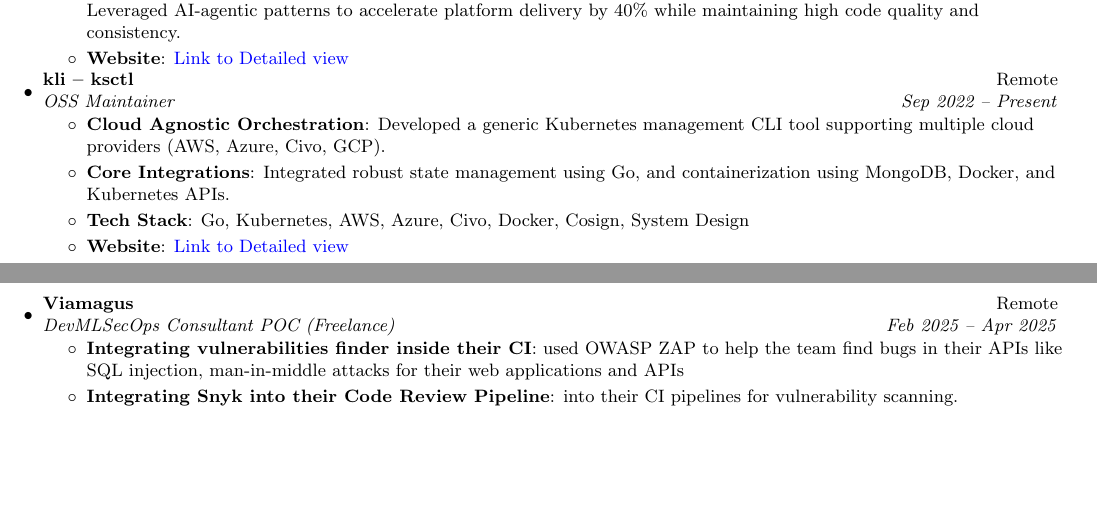
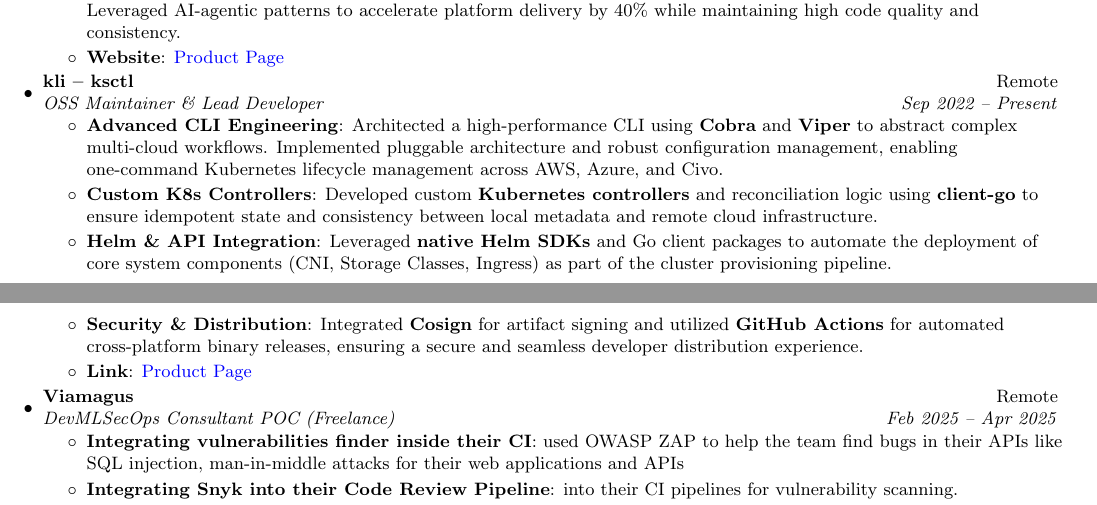
Before and after one commit to dipankardas011/dipankardas011, a LaTeX document (docs/main.tex): two parts of pages 1 and 2 of 2, joined at a grey line, cut so that both start at the same text, the shorter picture padded with empty space. Compiled offline with pdfLaTeX.

Commit message:
updated the resume
Signed-off-by: Dipankar Das <65275144+dipankardas011@users.noreply.github.com>

```diff
--- a/docs/main.tex
+++ b/docs/main.tex
@@ -146,21 +146,26 @@
 
     \resumeItem{AI-Augmented Engineering}
       {Integrated \textbf{Claude Code and Gemini CLI} into the platform development workflow. Leveraged AI-agentic patterns to accelerate platform delivery by 40\% while maintaining high code quality and consistency.}
-    \resumeItem{Website}{\href{https://ksctl.com/product/kubmin/}{Link to Detailed view}}
+    \resumeItem{Website}{\href{https://ksctl.com/product/kubmin/}{Product Page}}
   \resumeItemListEnd
 
   \vspace{2pt}
   \resumeSubheading{kli -- ksctl}{Remote}
-  {OSS Maintainer}{Sep 2022 -- Present}
+  {OSS Maintainer \& Lead Developer}{Sep 2022 -- Present}
   \resumeItemListStart
-    \resumeItem{Cloud Agnostic Orchestration}
-      {Developed a generic Kubernetes management CLI tool supporting multiple cloud providers (AWS, Azure, Civo, GCP).}
-    \resumeItem{Core Integrations}
-      {Integrated robust state management using Go, and containerization using MongoDB, Docker, and Kubernetes APIs.}
-    \resumeItem{Tech Stack}
-      {Go, Kubernetes, AWS, Azure, Civo, Docker, Cosign, System Design}
-    \resumeItem{Website}
-      {\href{https://ksctl.com/product/kli/}{Link to Detailed view}}
+    \resumeItem{Advanced CLI Engineering}
+      {Architected a high-performance CLI using \textbf{Cobra} and \textbf{Viper} to abstract complex multi-cloud workflows. Implemented pluggable architecture and robust configuration management, enabling one-command Kubernetes lifecycle management across AWS, Azure, and Civo.}
+
+    \resumeItem{Custom K8s Controllers}
+      {Developed custom \textbf{Kubernetes controllers} and reconciliation logic using \textbf{client-go} to ensure idempotent state and consistency between local metadata and remote cloud infrastructure.}
+
+    \resumeItem{Helm \& API Integration}
+      {Leveraged \textbf{native Helm SDKs} and Go client packages to automate the deployment of core system components (CNI, Storage Classes, Ingress) as part of the cluster provisioning pipeline.}
+
+    \resumeItem{Security \& Distribution}
+      {Integrated \textbf{Cosign} for artifact signing and utilized \textbf{GitHub Actions} for automated cross-platform binary releases, ensuring a secure and seamless developer distribution experience.}
+
+    \resumeItem{Link}{\href{https://ksctl.com/product/kli/}{Product Page}}
   \resumeItemListEnd
 
   \vspace{2pt}
```
Also changed, not shown: Resume.pdf.
